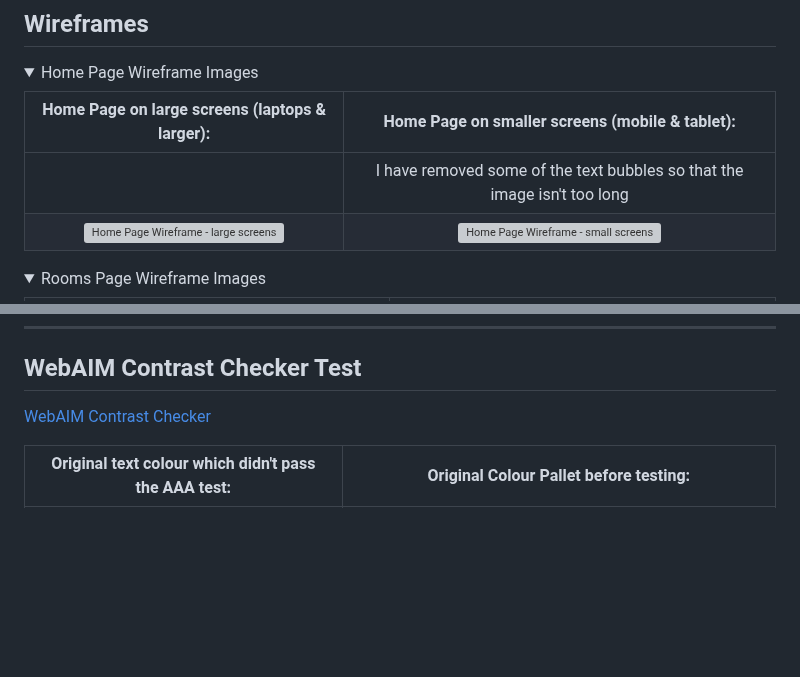
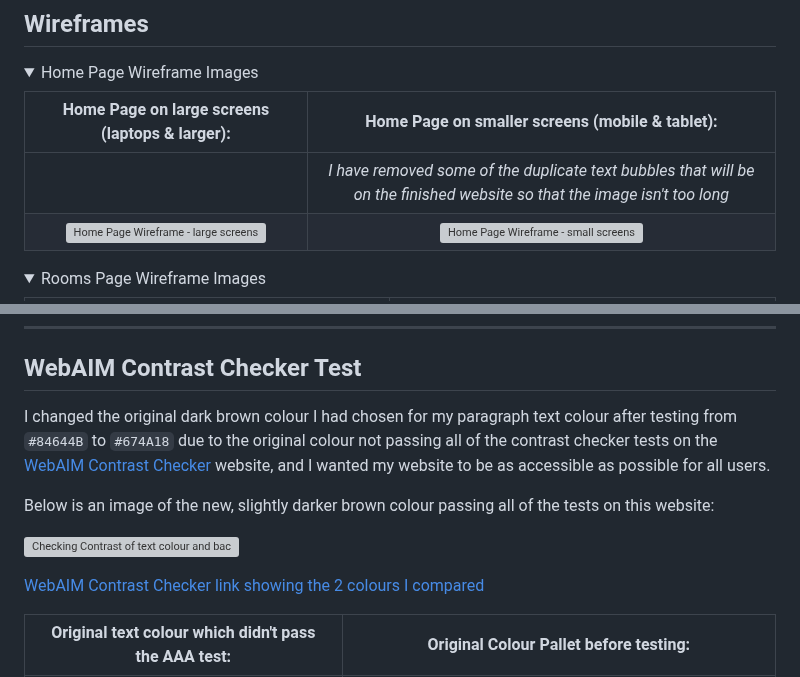
Before and after one commit to Anerkiki/pokemon-island-resort, a Markdown page: README.md, 2 parts joined by grey strips. Drawn GitHub-style; folded sections open; blank space fills up the shorter version; grey boxes are pictures that could not be loaded.

Commit message:
Fix Contrast checker section in readme

```diff
--- a/README.md
+++ b/README.md
@@ -122,7 +122,7 @@ A typical customer for the Pokémon Island Resort is:
 
 | Home Page on large screens (laptops & larger): | Home Page on smaller screens (mobile & tablet): |
 | :---: | :---: |
-|  | I have removed some of the text bubbles so that the image isn't too long |
+|  | *I have removed some of the duplicate text bubbles that will be on the finished website so that the image isn't too long* |
 | ![Home Page Wireframe - large screens](assets/images/readme/wireframes/wireframe-large-home-page.jpg) | ![Home Page Wireframe - small screens](assets/images/readme/wireframes/wireframe-small-home-page.jpg) |
 </details>
 
@@ -451,7 +451,15 @@ Success Page:
 
 ## WebAIM Contrast Checker Test
 
-[WebAIM Contrast Checker](https://webaim.org/resources/contrastchecker/)
+
+
+I changed the original dark brown colour I had chosen for my paragraph text colour after testing from `#84644B` to `#674A18` due to the original colour not passing all of the contrast checker tests on the [WebAIM Contrast Checker](https://webaim.org/resources/contrastchecker/) website, and I wanted my website to be as accessible as possible for all users.
+
+Below is an image of the new, slightly darker brown colour passing all of the tests on this website:
+
+![Checking Contrast of text colour and background](assets/images/readme/testing/webaim-contrast-checker-pass.png)
+
+[WebAIM Contrast Checker link showing the 2 colours I compared](https://webaim.org/resources/contrastchecker/?fcolor=674A18&bcolor=FEEDDC)
 
 | Original text colour which didn't pass the AAA test: | Original Colour Pallet before testing: |
 | :---: | :---: |
```
Also changed, not shown: other parts of README.md (+1 -7 lines).
